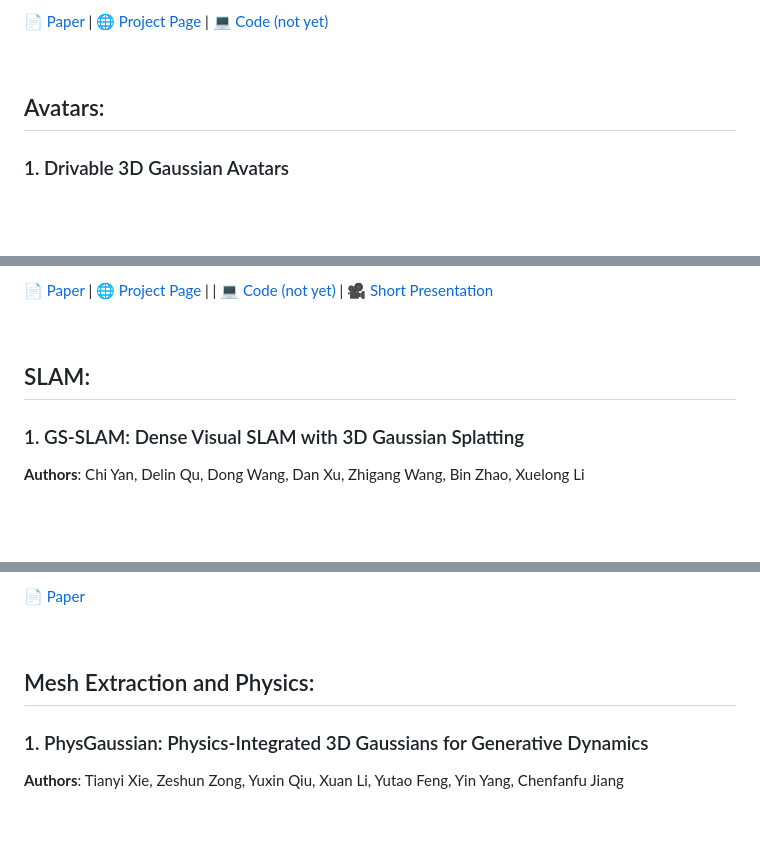
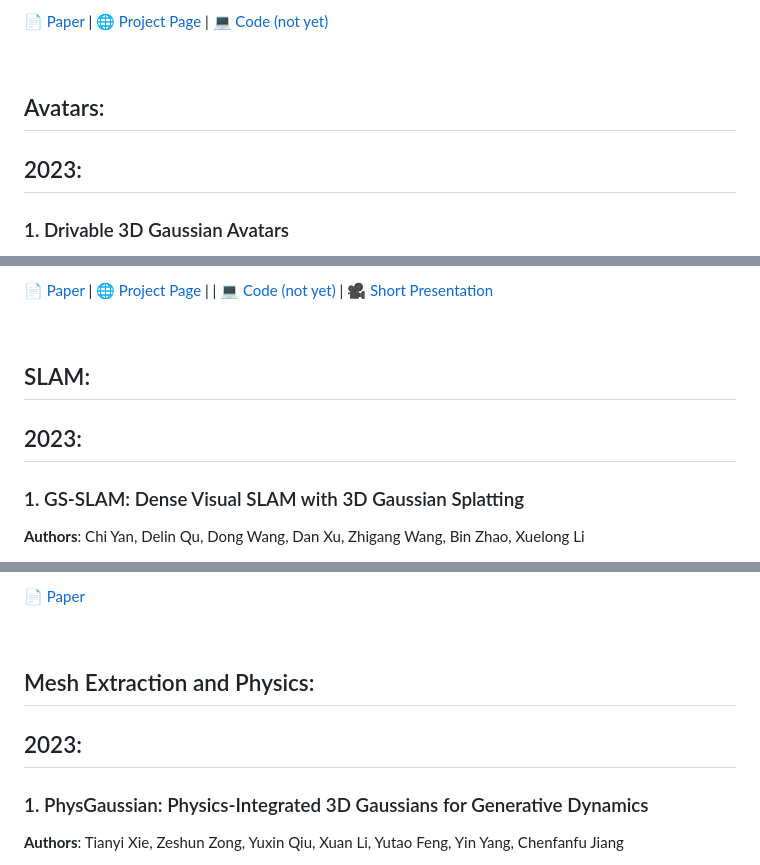
Before and after one commit to MrNeRF/awesome-3D-gaussian-splatting, a Markdown page: README.md, 3 parts joined by grey strips. Rendered like a GitHub page; blank space fills up the shorter version.

```diff
--- a/README.md
+++ b/README.md
@@ -559,6 +562,7 @@ We introduce Text2Immersion, an elegant method for producing high-quality 3D imm
 <br>
 
 ## Avatars:
+## 2023:
 ### 1. Drivable 3D Gaussian Avatars
 **Authors**:  Wojciech Zielonka, Timur Bagautdinov, Shunsuke Saito, Michael Zollhöfer, Justus Thies, Javier Romero
 <details span>
@@ -808,6 +812,7 @@ Creating high-fidelity 3D head avatars has always been a research hotspot, but t
 <br>
 
 ## SLAM:
+## 2023:
 ### 1. GS-SLAM: Dense Visual SLAM with 3D Gaussian Splatting
 **Authors**: Chi Yan, Delin Qu, Dong Wang, Dan Xu, Zhigang Wang, Bin Zhao, Xuelong Li
 <details span>
@@ -864,6 +869,7 @@ The integration of neural rendering and the SLAM system recently showed promisin
 <br>
 
 ## Mesh Extraction and Physics:
+## 2023:
 ### 1. PhysGaussian: Physics-Integrated 3D Gaussians for Generative Dynamics
 **Authors**: Tianyi Xie, Zeshun Zong, Yuxin Qiu, Xuan Li, Yutao Feng, Yin Yang, Chenfanfu Jiang
 
```
Also changed, not shown: other parts of README.md (+11 -1 lines).
